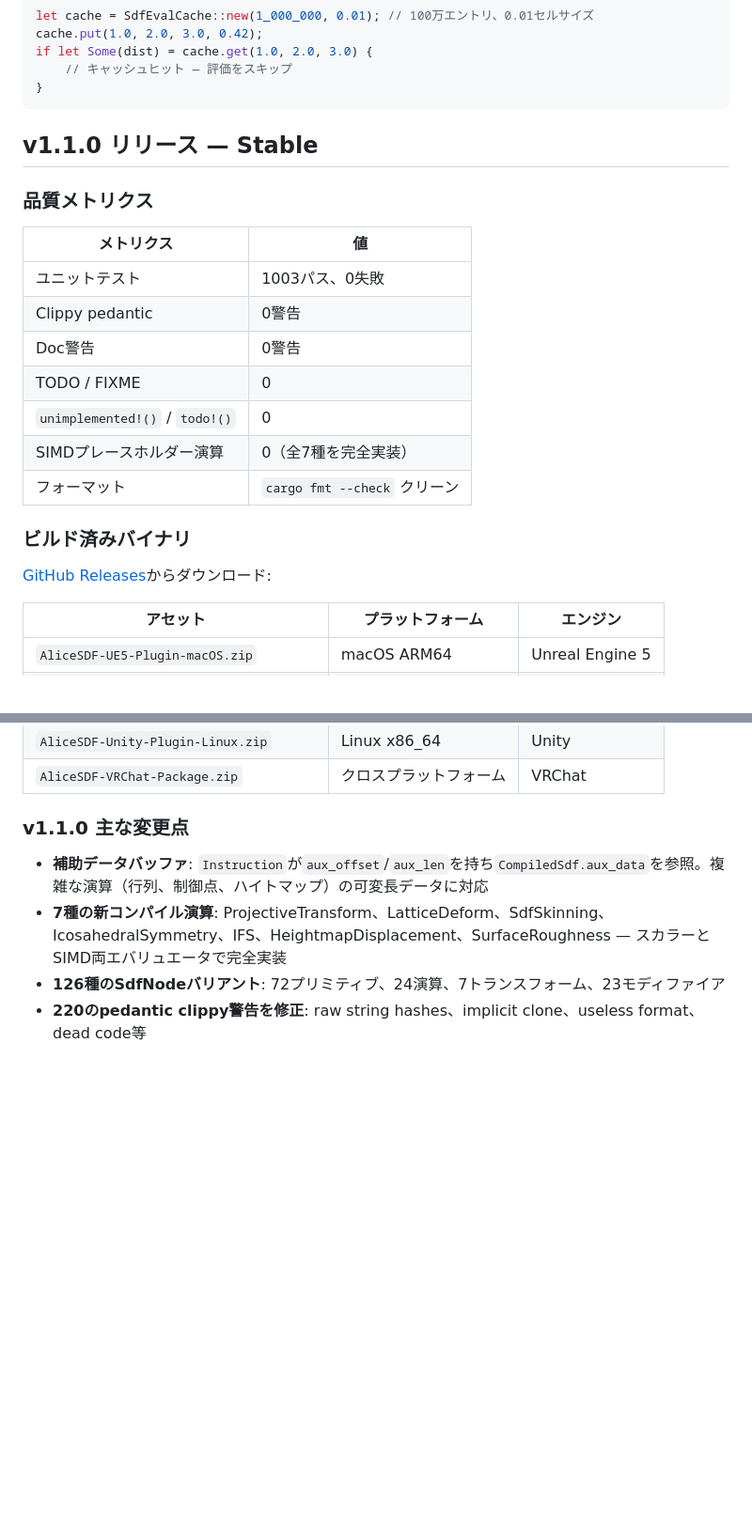
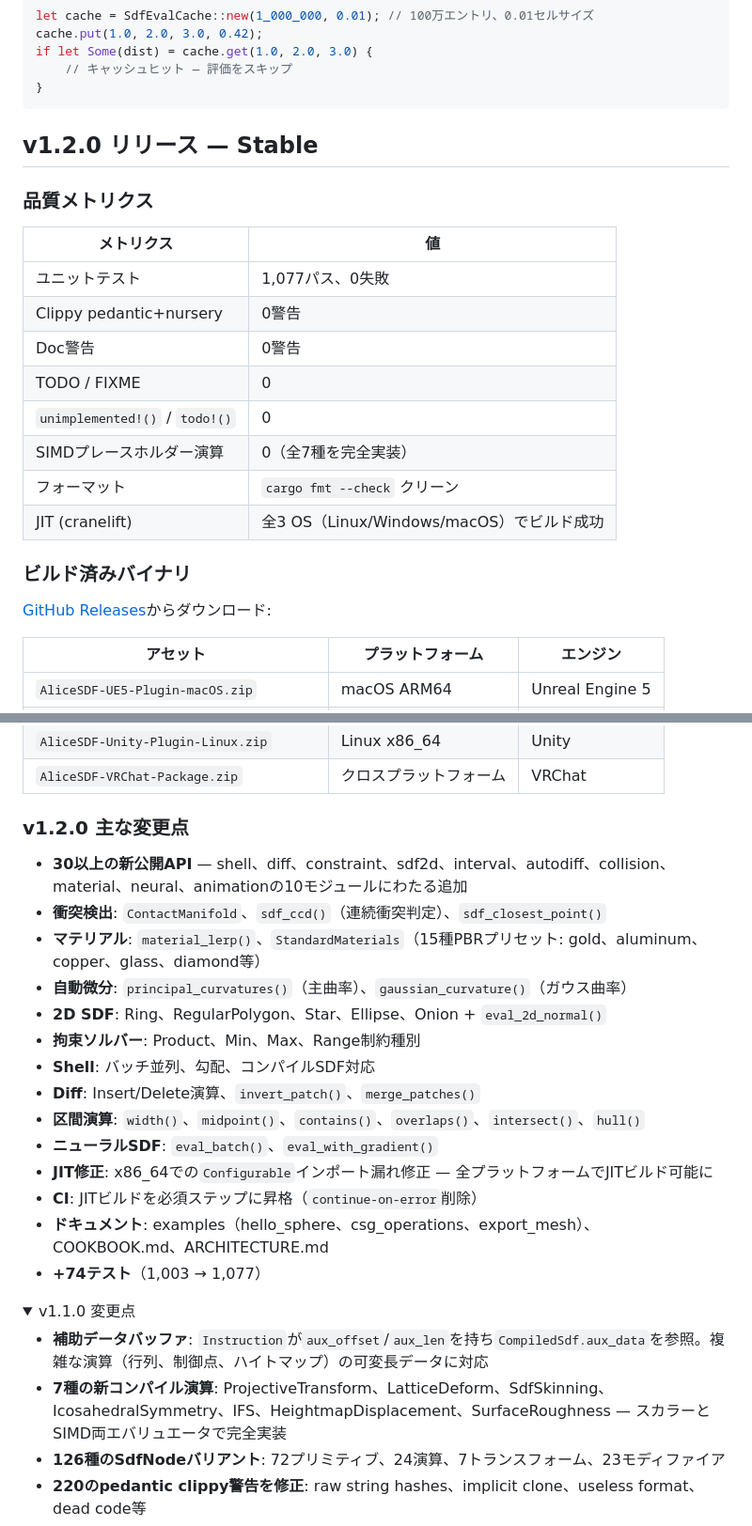
Before and after one commit to ext-sakamoro/ALICE-SDF, a Markdown page: README_JP.md, 2 parts joined by grey strips. Shown at 94% size. Drawn GitHub-style; folded sections open; blank space fills up the shorter version.

Commit message:
docs: README/README_JP をv1.2.0に更新
リリースセクションをv1.2.0に更新（品質メトリクス、バイナリリンク、
変更点一覧）。v1.1.0は折りたたみで残存。

````diff
--- a/README_JP.md
+++ b/README_JP.md
@@ -1985,19 +1985,20 @@ if let Some(dist) = cache.get(1.0, 2.0, 3.0) {
 }
 ```
 
-## v1.1.0 リリース — Stable
+## v1.2.0 リリース — Stable
 
 ### 品質メトリクス
 
 | メトリクス | 値 |
 |-----------|-----|
-| ユニットテスト | 1003パス、0失敗 |
-| Clippy pedantic | 0警告 |
+| ユニットテスト | 1,077パス、0失敗 |
+| Clippy pedantic+nursery | 0警告 |
 | Doc警告 | 0警告 |
 | TODO / FIXME | 0 |
 | `unimplemented!()` / `todo!()` | 0 |
 | SIMDプレースホルダー演算 | 0（全7種を完全実装） |
 | フォーマット | `cargo fmt --check` クリーン |
+| JIT (cranelift) | 全3 OS（Linux/Windows/macOS）でビルド成功 |
 
 ### ビルド済みバイナリ
 
@@ -2015,7 +2016,25 @@ if let Some(dist) = cache.get(1.0, 2.0, 3.0) {
 | `AliceSDF-Unity-Plugin-Linux.zip` | Linux x86_64 | Unity |
 | `AliceSDF-VRChat-Package.zip` | クロスプラットフォーム | VRChat |
 
-### v1.1.0 主な変更点
+### v1.2.0 主な変更点
+
+- **30以上の新公開API** — shell、diff、constraint、sdf2d、interval、autodiff、collision、material、neural、animationの10モジュールにわたる追加
+- **衝突検出**: `ContactManifold`、`sdf_ccd()`（連続衝突判定）、`sdf_closest_point()`
+- **マテリアル**: `material_lerp()`、`StandardMaterials`（15種PBRプリセット: gold、aluminum、copper、glass、diamond等）
+- **自動微分**: `principal_curvatures()`（主曲率）、`gaussian_curvature()`（ガウス曲率）
+- **2D SDF**: Ring、RegularPolygon、Star、Ellipse、Onion + `eval_2d_normal()`
+- **拘束ソルバー**: Product、Min、Max、Range制約種別
+- **Shell**: バッチ並列、勾配、コンパイルSDF対応
+- **Diff**: Insert/Delete演算、`invert_patch()`、`merge_patches()`
+- **区間演算**: `width()`、`midpoint()`、`contains()`、`overlaps()`、`intersect()`、`hull()`
+- **ニューラルSDF**: `eval_batch()`、`eval_with_gradient()`
+- **JIT修正**: x86_64での`Configurable`インポート漏れ修正 — 全プラットフォームでJITビルド可能に
+- **CI**: JITビルドを必須ステップに昇格（`continue-on-error`削除）
+- **ドキュメント**: examples（hello_sphere、csg_operations、export_mesh）、COOKBOOK.md、ARCHITECTURE.md
+- **+74テスト**（1,003 → 1,077）
+
+<details>
+<summary>v1.1.0 変更点</summary>
 
 - **補助データバッファ**: `Instruction`が`aux_offset`/`aux_len`を持ち`CompiledSdf.aux_data`を参照。複雑な演算（行列、制御点、ハイトマップ）の可変長データに対応
 - **7種の新コンパイル演算**: ProjectiveTransform、LatticeDeform、SdfSkinning、IcosahedralSymmetry、IFS、HeightmapDisplacement、SurfaceRoughness — スカラーとSIMD両エバリュエータで完全実装
````
Also changed, not shown: other parts of README_JP.md (+3 -1 lines), README.md (+26 -5 lines).
